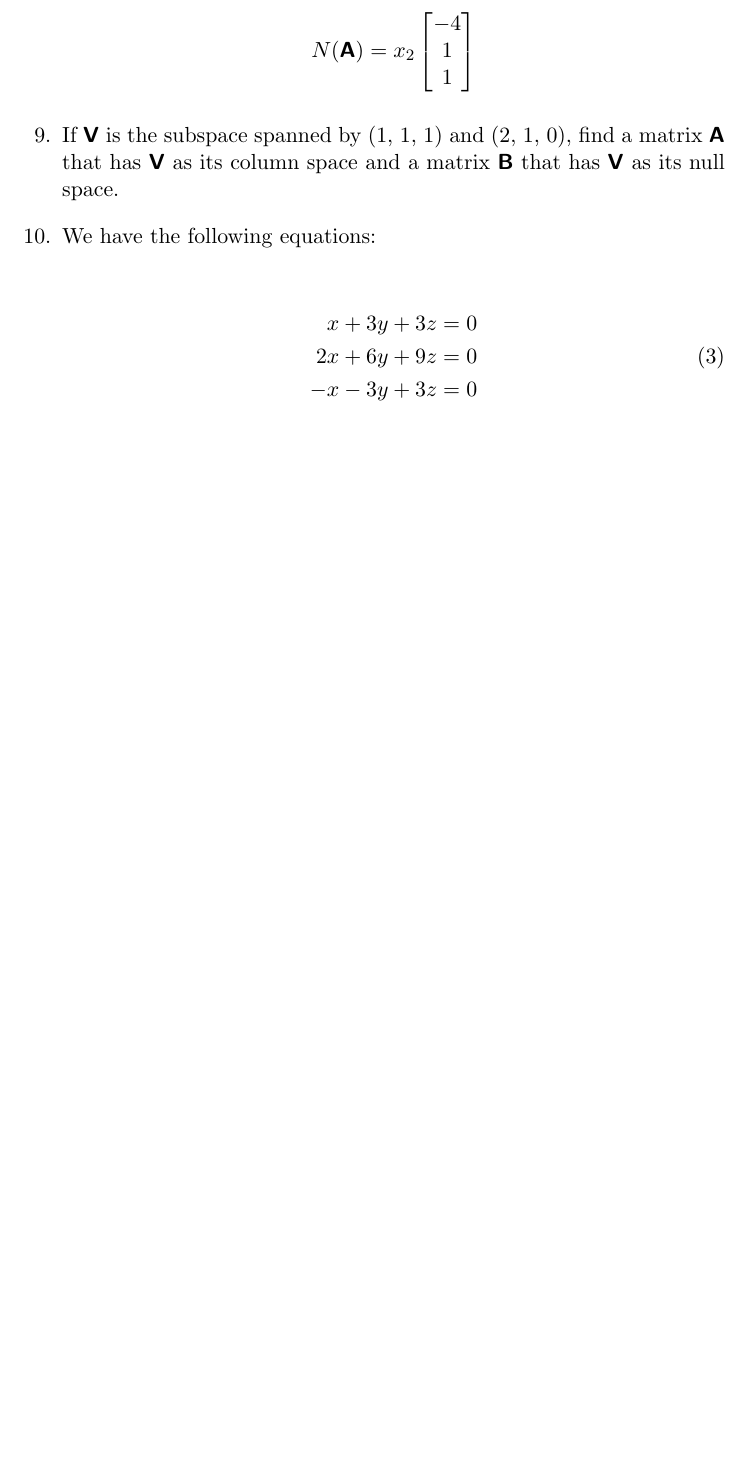
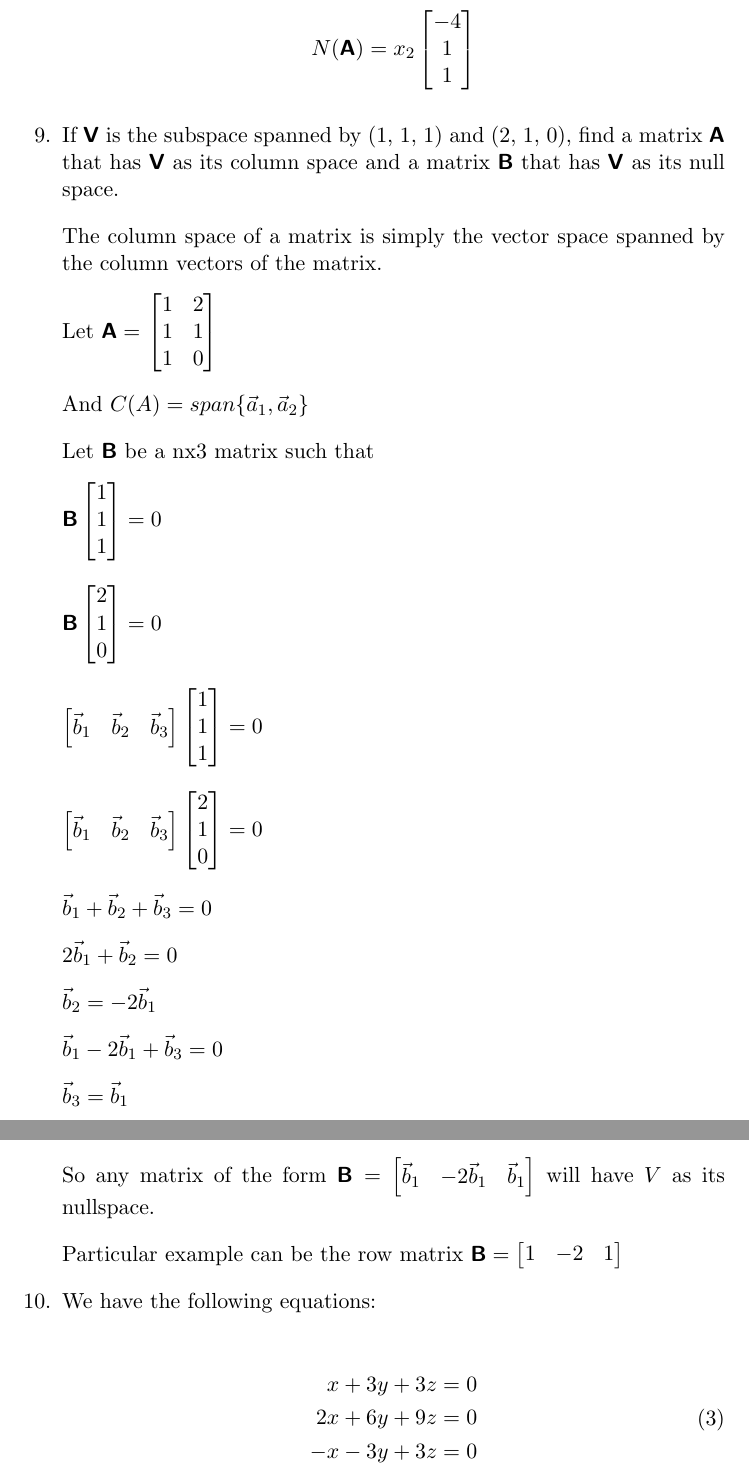
Before and after one commit to estineali/Linear-Algebra, a LaTeX problem sheet (assignment2/Solution.tex): part of page 14 of 16 before the commit and two parts of pages 14 and 15 of 17 after it, the two joined at a grey line, cut so that both start at the same text, the shorter picture padded with empty space. Compiled offline with pdfLaTeX.

Commit message:
Q9 Complete

```diff
--- a/assignment2/Solution.tex
+++ b/assignment2/Solution.tex
@@ -840,7 +840,49 @@ Rewriting the above equations in vector form, we have
 
 \item If $\mat V$ is the subspace spanned by (1, 1, 1) and (2, 1, 0), find a matrix $\mat A$ that has $\mat V$ as its column space and a matrix $\mat B$ that has $\mat V$ as its null space.
 
+The column space of a matrix is simply the vector space spanned  by the column vectors of the matrix.
 
+Let $\mat A = $
+$
+\begin{bmatrix}
+1 & 2 \\
+1 & 1 \\
+1 & 0
+\end{bmatrix}
+$
+
+And $C(A) = span\{\vec a_1, \vec a_2\}$
+
+ Let $\mat B$ be a nx3 matrix such that
+
+$\mat B \begin{bmatrix}1 \\ 1 \\ 1\end{bmatrix} = 0$
+
+$\mat B \begin{bmatrix}2 \\ 1 \\ 0\end{bmatrix} = 0$
+
+$\begin{bmatrix} \vec b_1 & \vec b_2 & \vec b_3 \end{bmatrix} \begin{bmatrix}1 \\ 1 \\ 1\end{bmatrix} = 0$
+
+$\begin{bmatrix} \vec b_1 & \vec b_2 & \vec b_3 \end{bmatrix} \begin{bmatrix}2 \\ 1 \\ 0\end{bmatrix} = 0$
+
+$\vec b_1 + \vec b_2 + \vec b_3 = 0$
+
+$2\vec b_1 + \vec b_2 = 0$
+
+$\vec b_2 = -2\vec b_1$
+
+$\vec b_1 - 2 \vec b_1 + \vec b_3 = 0$
+
+$\vec b_3 = \vec b_1$
+
+So any matrix of the form
+$\mat B = $
+$
+\begin{bmatrix}
+	\vec b_1 & -2\vec b_1 & \vec b_1
+\end{bmatrix}
+$
+will have $V$ as its nullspace.
+
+Particular example can be the row matrix $\mat B = \begin{bmatrix} 1 & -2 & 1 \end{bmatrix}$
 \item We have the following equations:
 
 \begin{equation} \label{eq1}
```
Also changed, not shown: assignment2/Solution.pdf.
